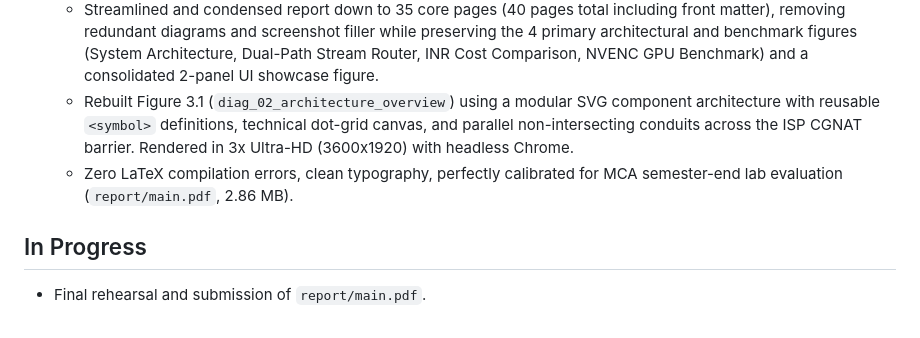
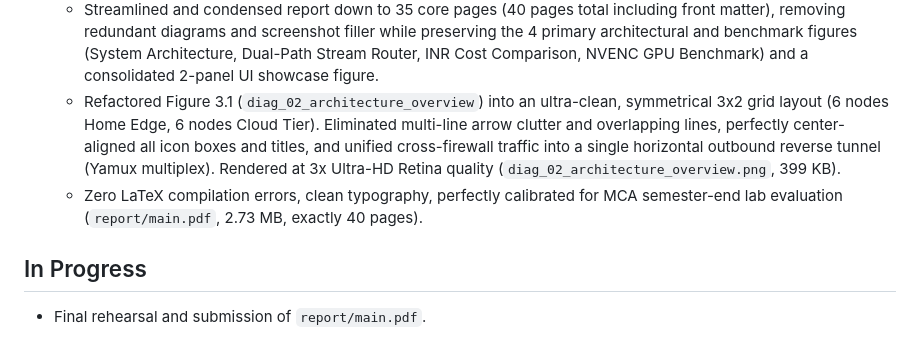
Before and after one commit to Anosh26/Custard-Fin, a Markdown page: docs/context/STATE.md, the part around the change. Rendered like a GitHub page.

```diff
--- a/docs/context/STATE.md
+++ b/docs/context/STATE.md
@@ -46,8 +46,8 @@
   - Strictly specified student identification by Seat Numbers: Anish Ghadi (Seat No.: 25P0320009) and Anosh Chodankar (Seat No.: 25P0320010).
   - Fully converted all economic figures, mathematical proofs, and comparison tables to Indian Rupees (₹) with baseline benchmark $1.00 USD = ₹84.00 INR (e.g. Traditional Cloud: ₹1,00,380.00/mo vs CustardFin: ₹4,128.60/mo; 95.89% savings; ₹11.55 Lakhs/yr saved).
   - Streamlined and condensed report down to 35 core pages (40 pages total including front matter), removing redundant diagrams and screenshot filler while preserving the 4 primary architectural and benchmark figures (System Architecture, Dual-Path Stream Router, INR Cost Comparison, NVENC GPU Benchmark) and a consolidated 2-panel UI showcase figure.
-  - Rebuilt Figure 3.1 (`diag_02_architecture_overview`) using a modular SVG component architecture with reusable `<symbol>` definitions, technical dot-grid canvas, and parallel non-intersecting conduits across the ISP CGNAT barrier. Rendered in 3x Ultra-HD (3600x1920) with headless Chrome.
-  - Zero LaTeX compilation errors, clean typography, perfectly calibrated for MCA semester-end lab evaluation (`report/main.pdf`, 2.86 MB).
+  - Refactored Figure 3.1 (`diag_02_architecture_overview`) into an ultra-clean, symmetrical 3x2 grid layout (6 nodes Home Edge, 6 nodes Cloud Tier). Eliminated multi-line arrow clutter and overlapping lines, perfectly center-aligned all icon boxes and titles, and unified cross-firewall traffic into a single horizontal outbound reverse tunnel (Yamux multiplex). Rendered at 3x Ultra-HD Retina quality (`diag_02_architecture_overview.png`, 399 KB).
+  - Zero LaTeX compilation errors, clean typography, perfectly calibrated for MCA semester-end lab evaluation (`report/main.pdf`, 2.73 MB, exactly 40 pages).
 
 ## In Progress
 - Final rehearsal and submission of `report/main.pdf`.
```
Also changed, not shown: docs/context/SESSION_LOG.md (+25 -0 lines).
